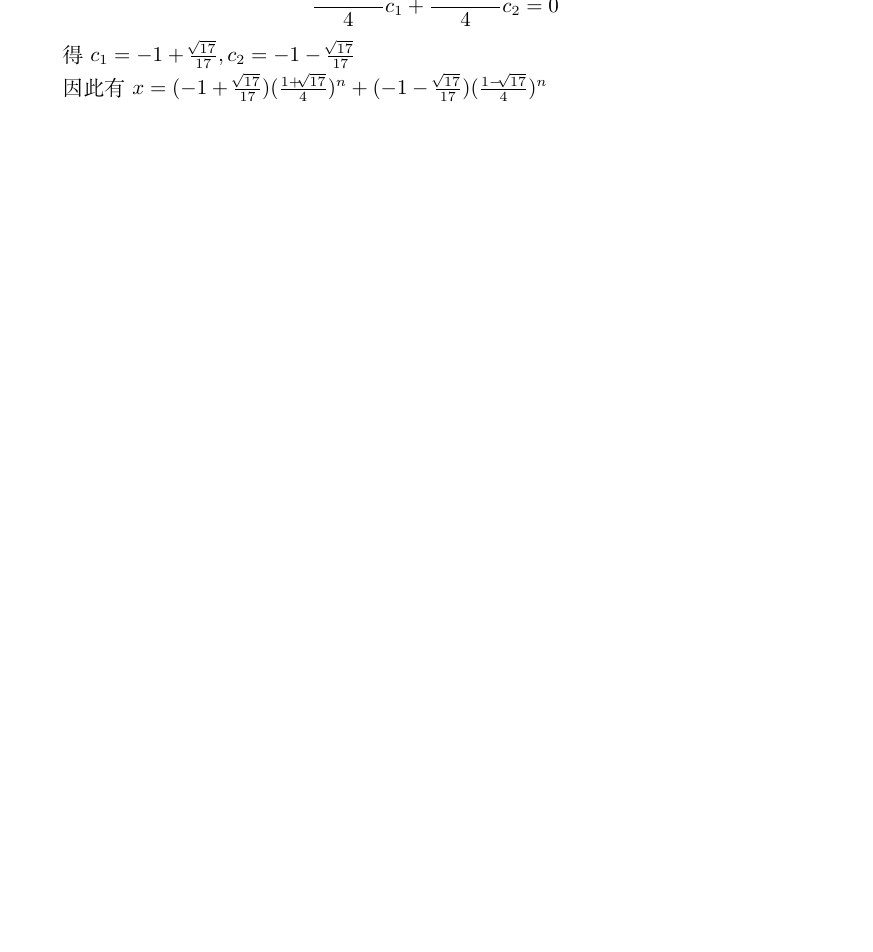
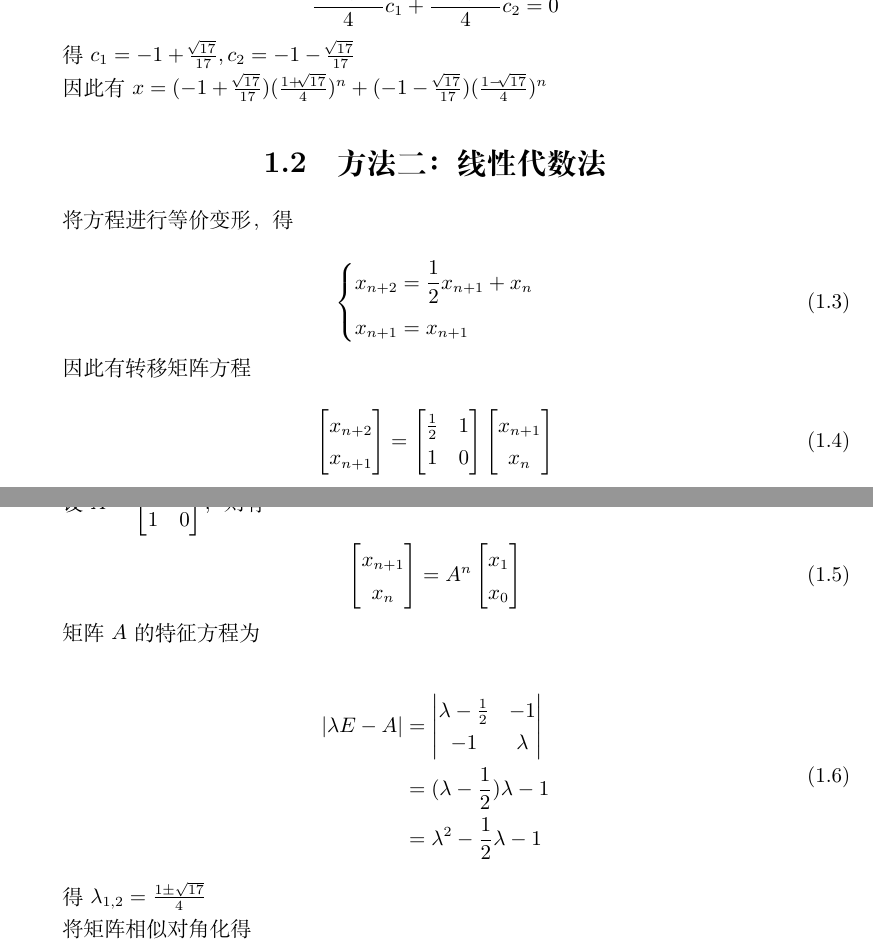
Before and after one commit to Arthuring/BUAA-MathModeling-2022, a LaTeX problem sheet (hw2/main.tex, which reads hw2/content.tex): part of page 3 of 5 before the commit and two parts of pages 3 and 4 of 6 after it, the two joined at a grey line, cut so that both start at the same text, the shorter picture padded with empty space. Compiled offline with XeLaTeX.

Commit message:
add method

```diff
--- a/hw2/content.tex
+++ b/hw2/content.tex
@@ -37,6 +37,75 @@ $\lambda_1 = \frac{1+\sqrt[]{17}}{4}, \lambda_2 = \frac{1-\sqrt[]{17}}{4} $
 
 因此有$x = (-1+\frac{\sqrt[]{17}}{17})(\frac{1+\sqrt[]{17}}{4})^n+(-1-\frac{\sqrt[]{17}}{17})( \frac{1-\sqrt[]{17}}{4} )^n$
 
+
+\section{方法二：线性代数法}
+
+将方程进行等价变形，得
+
+\begin{equation}
+    \left \{
+        \begin{aligned}
+        &x_{n+2} = \frac{1}{2}x_{n+1} + x_n\\
+        &x_{n+1} = x_{n+1}
+        \end{aligned}
+    \right .
+\end{equation}
+
+因此有转移矩阵方程
+
+\begin{equation}
+    \begin{bmatrix}
+        x_{n+2} \\
+        x_{n+1}
+    \end{bmatrix} =
+    \begin{bmatrix}
+        \frac{1}{2} & 1 \\
+        1 & 0
+    \end{bmatrix}
+    \begin{bmatrix}
+        x_{n+1} \\
+        x_n
+    \end{bmatrix}
+\end{equation}
+
+设$A = \begin{bmatrix}
+    \frac{1}{2} & 1 \\
+    1 & 0
+\end{bmatrix}$，则有
+
+\begin{equation}
+    \begin{bmatrix}
+        x_{n+1} \\
+        x_{n}
+    \end{bmatrix} =
+    A^n
+    \begin{bmatrix}
+        x_{1} \\
+        x_0
+    \end{bmatrix}
+\end{equation}
+
+矩阵$A$的特征方程为
+
+\begin{equation}
+    \begin{split}
+   |\lambda E - A | &=
+   \begin{vmatrix}
+    \lambda - \frac{1}{2} & -1 \\
+    -1 & \lambda
+   \end{vmatrix}
+   \\
+   &=(\lambda -\frac{1}{2})\lambda - 1\\
+   &= \lambda ^ 2 - \frac{1}{2} \lambda  -1
+\end{split}
+\end{equation}
+
+得$\lambda_{1,2} = \frac{1 \pm \sqrt{17} }{4} $
+
+将矩阵相似对角化得
+
+
+
 \chapter{}
 
 
```
